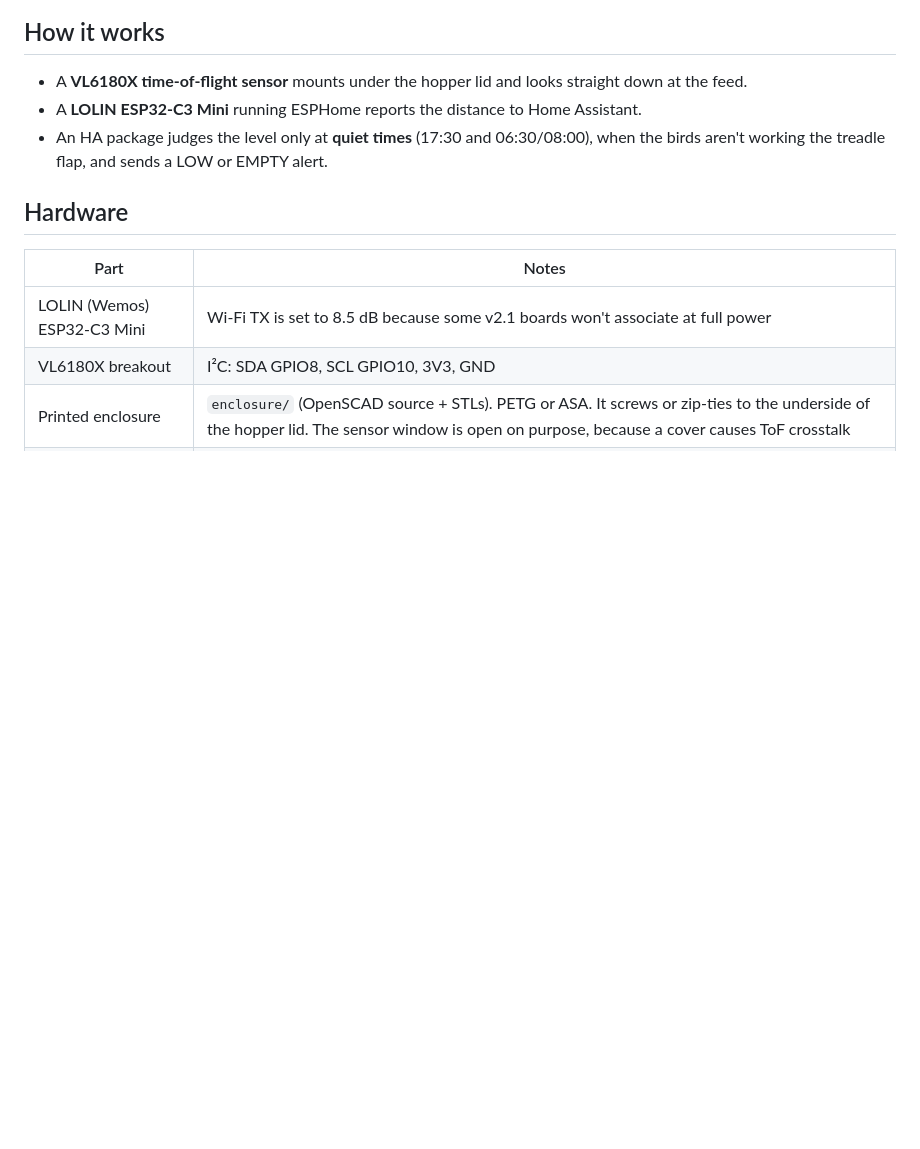
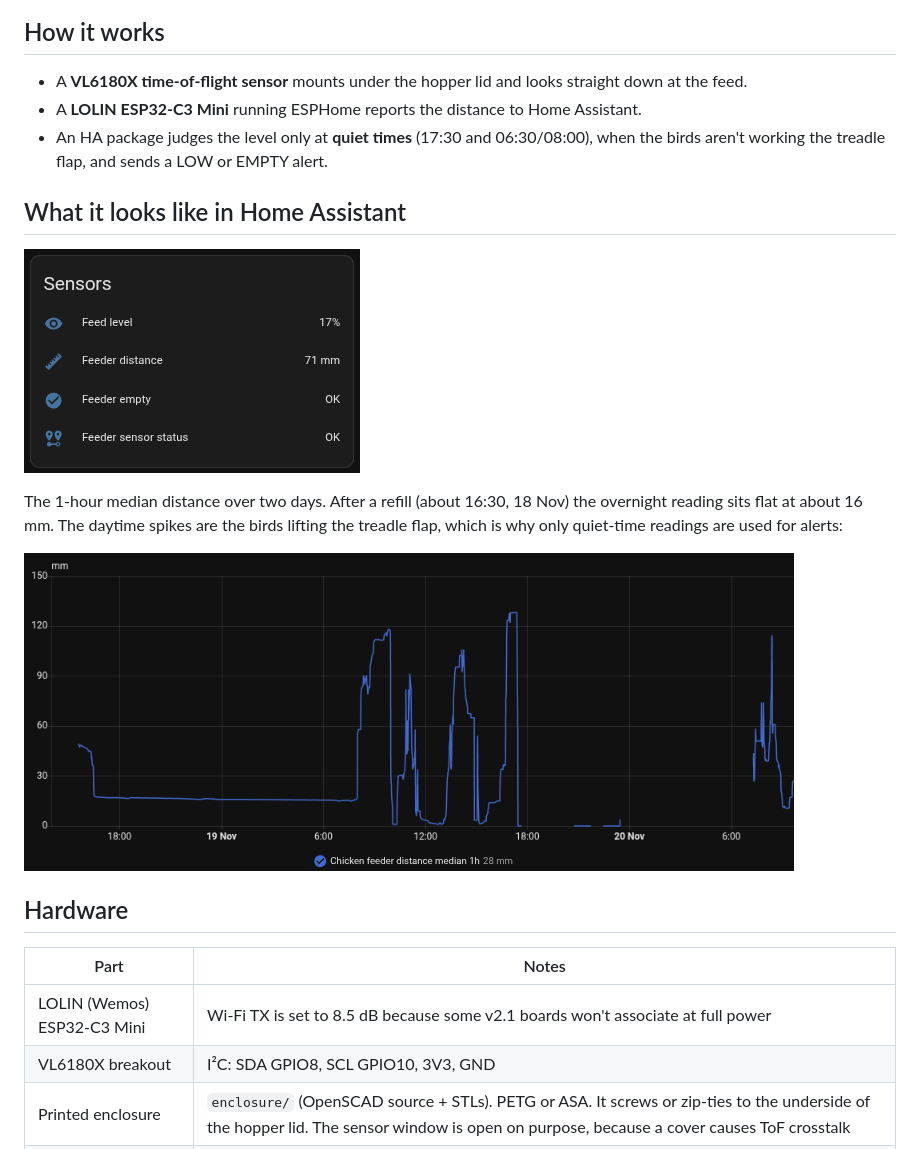
Before and after one commit to JohnMcLear/esphome-chicken-feeder-level, a Markdown page: README.md, the part around the change. Rendered like a GitHub page; pictures changed too: images/ha_history_refill.png (added), images/ha_sensors_card.png (added); blank space fills up the shorter version.

Commit message:
README: Home Assistant screenshots

```diff
--- a/README.md
+++ b/README.md
@@ -17,6 +17,14 @@ Tells you when the chicken feeder is running low or empty. It's rough but it wor
 - A **VL6180X time-of-flight sensor** mounts under the hopper lid and looks straight down at the feed.
 - A **LOLIN ESP32-C3 Mini** running ESPHome reports the distance to Home Assistant.
 - An HA package judges the level only at **quiet times** (17:30 and 06:30/08:00), when the birds aren't working the treadle flap, and sends a LOW or EMPTY alert.
+
+## What it looks like in Home Assistant
+
+![HA sensors card: feed level, distance, empty flag, sensor status](images/ha_sensors_card.png)
+
+The 1-hour median distance over two days. After a refill (about 16:30, 18 Nov) the overnight reading sits flat at about 16 mm. The daytime spikes are the birds lifting the treadle flap, which is why only quiet-time readings are used for alerts:
+
+![HA history: refill, flat overnight full reading, noisy daytime](images/ha_history_refill.png)
 
 ## Hardware
 
```
